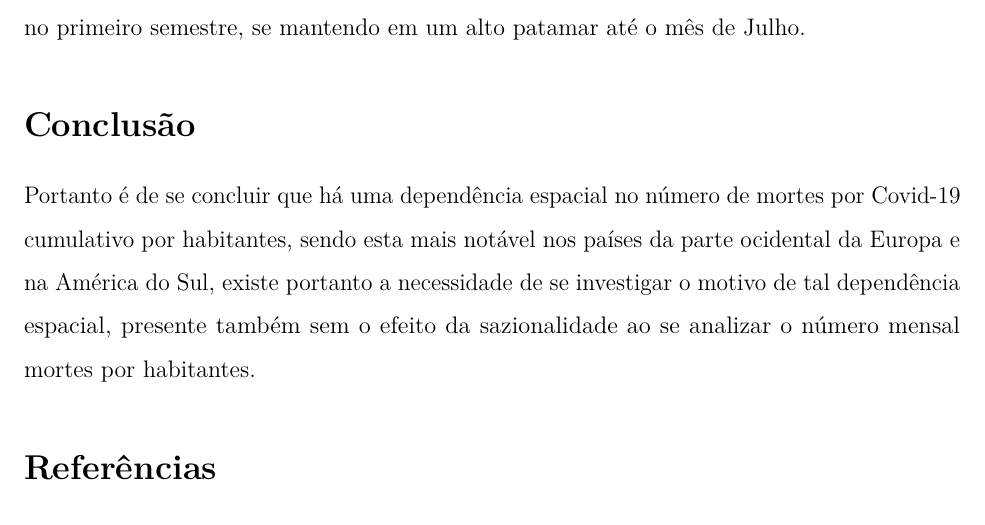
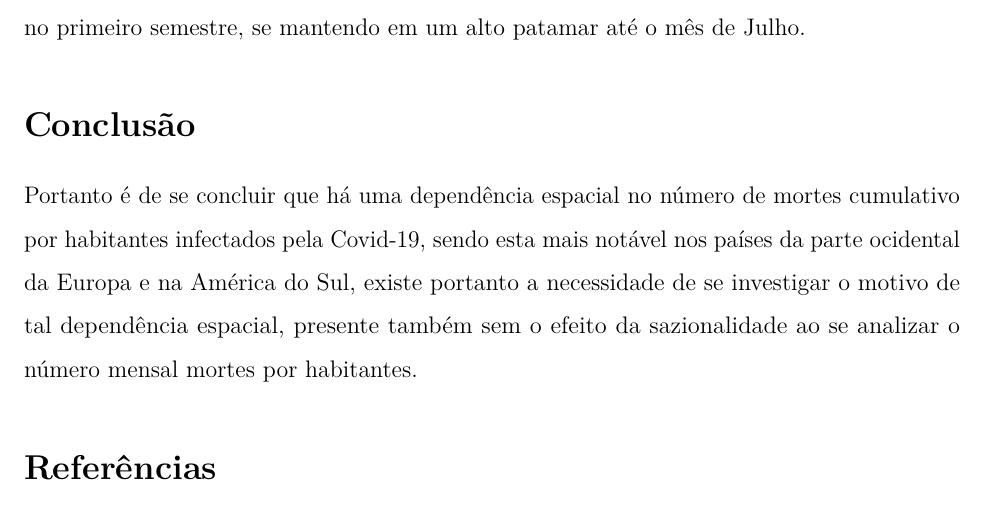
Before and after one commit to marreapato/Spatial_Temporal_Covid19_Study, an R Markdown document (Notebooks/intr_results.rmd): part of page 4 of 5, cut so that both start at the same text. Rendered offline with R 4.5, knitr and Pandoc, then LaTeX, with nearby package versions.

Commit message:
Update intr_results.rmd

```diff
--- a/Notebooks/intr_results.rmd
+++ b/Notebooks/intr_results.rmd
@@ -51,7 +51,7 @@ documentclass: report
 
 ## Conclusão
 
- Portanto é de se concluir que há uma dependência espacial no número de mortes por Covid-19 cumulativo por habitantes, sendo esta mais notável nos países da parte ocidental da Europa e na América do Sul, existe portanto a necessidade de se investigar o motivo de tal dependência espacial, presente também sem o efeito da sazionalidade ao se analizar o número mensal mortes por habitantes.
+ Portanto é de se concluir que há uma dependência espacial no número de mortes cumulativo por habitantes infectados pela Covid-19, sendo esta mais notável nos países da parte ocidental da Europa e na América do Sul, existe portanto a necessidade de se investigar o motivo de tal dependência espacial, presente também sem o efeito da sazionalidade ao se analizar o número mensal mortes por habitantes.
 
 ## Referências
 
```
